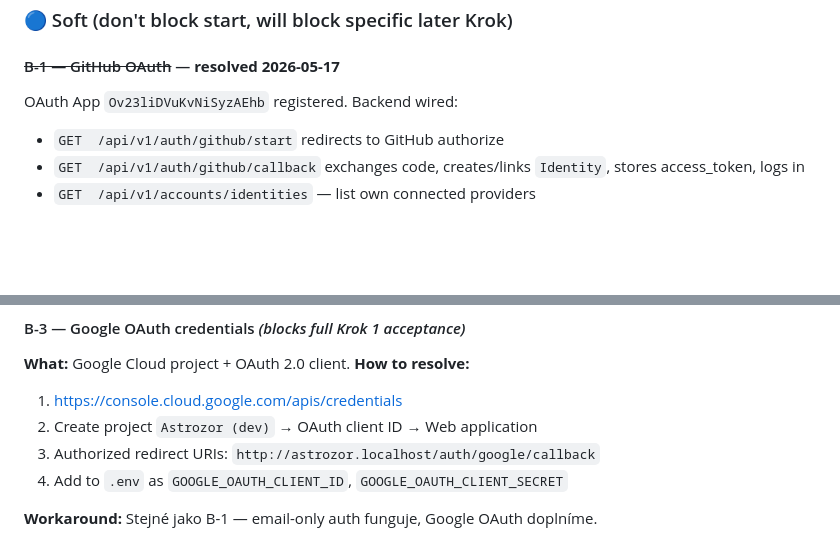
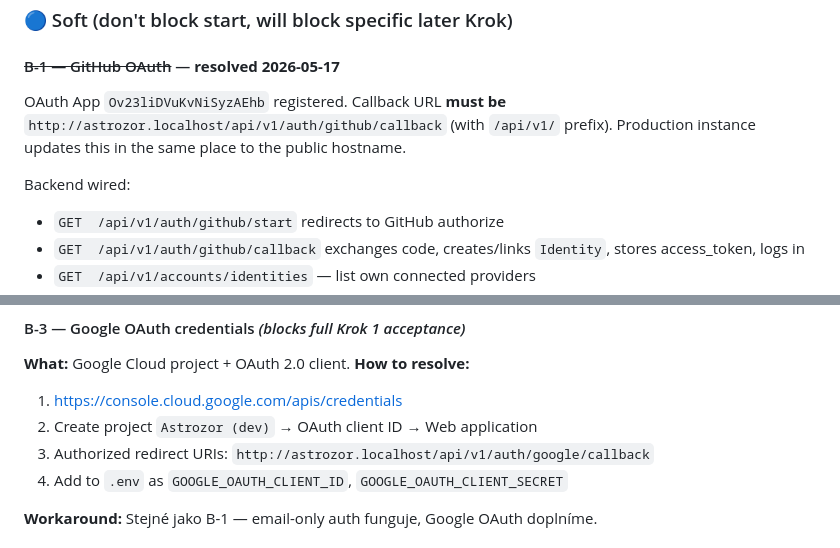
Before and after one commit to robozor/astrozor, a Markdown page: BLOCKERS.md, 2 parts joined by grey strips. Drawn GitHub-style; blank space fills up the shorter version.

Commit message:
docs: fix OAuth callback URLs in BLOCKERS (must include /api/v1/ prefix)
Co-Authored-By: Claude Opus 4.7 (1M context) <noreply@anthropic.com>

```diff
--- a/BLOCKERS.md
+++ b/BLOCKERS.md
@@ -18,7 +18,9 @@ When the autonomous developer needs something from the human that cannot be self
 
 #### ~~B-1 — GitHub OAuth~~ — **resolved 2026-05-17**
 
-OAuth App `Ov23liDVuKvNiSyzAEhb` registered. Backend wired:
+OAuth App `Ov23liDVuKvNiSyzAEhb` registered. Callback URL **must be** `http://astrozor.localhost/api/v1/auth/github/callback` (with `/api/v1/` prefix). Production instance updates this in the same place to the public hostname.
+
+Backend wired:
 - `GET  /api/v1/auth/github/start` redirects to GitHub authorize
 - `GET  /api/v1/auth/github/callback` exchanges code, creates/links `Identity`, stores access_token, logs in
 - `GET  /api/v1/accounts/identities` — list own connected providers
@@ -41,7 +43,7 @@ Frontend has "Sign in with GitHub" button in unauth view. Profile UI for connect
 **How to resolve:**
 1. https://console.cloud.google.com/apis/credentials
 2. Create project `Astrozor (dev)` → OAuth client ID → Web application
-3. Authorized redirect URIs: `http://astrozor.localhost/auth/google/callback`
+3. Authorized redirect URIs: `http://astrozor.localhost/api/v1/auth/google/callback`
 4. Add to `.env` as `GOOGLE_OAUTH_CLIENT_ID`, `GOOGLE_OAUTH_CLIENT_SECRET`
 
 **Workaround:** Stejné jako B-1 — email-only auth funguje, Google OAuth doplníme.
```
